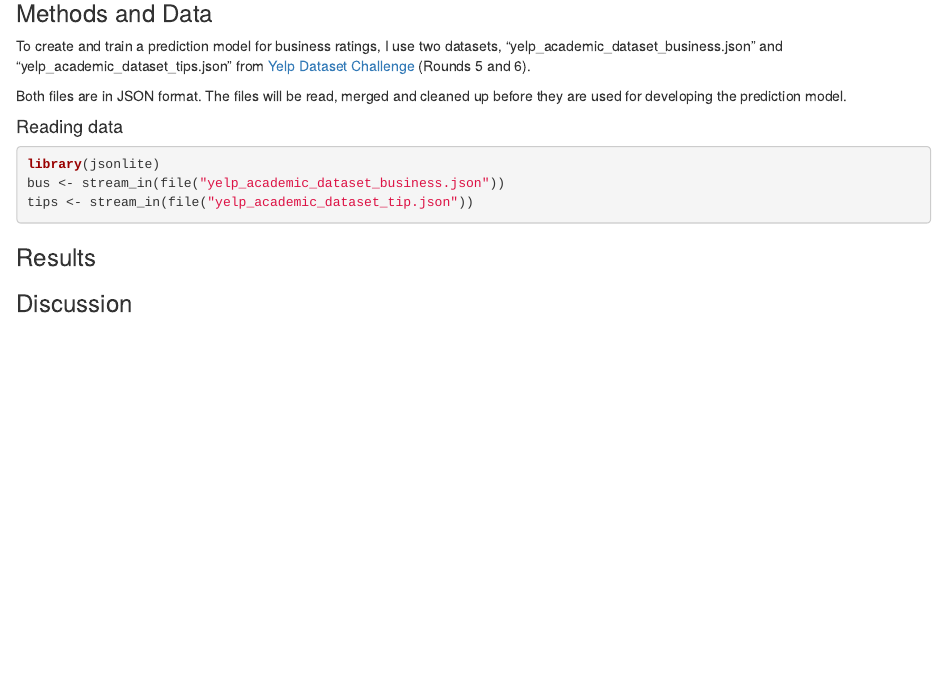
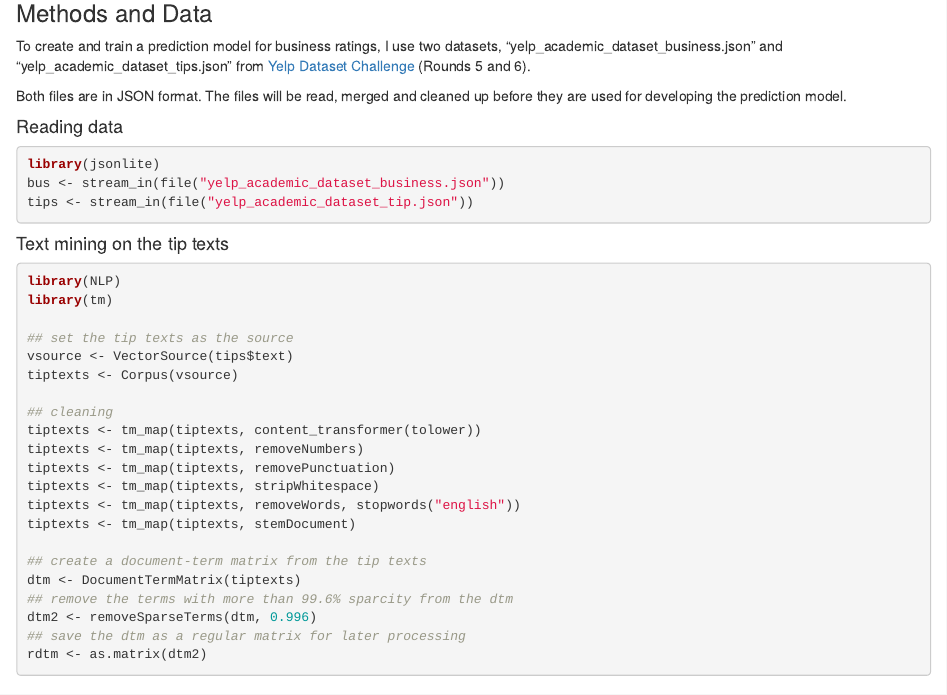
Before and after one commit to sammykyu/Predicting-Business-Rating-With-Yelp-Tips, an R Markdown document (YelpTips.Rmd): the page in a window 1100 px wide, from 280 px down. Rendered offline with R 4.5, knitr and Pandoc, with nearby package versions.

Commit message:
yelp tips update

````diff
--- a/YelpTips.Rmd
+++ b/YelpTips.Rmd
@@ -24,6 +24,32 @@ tips <- stream_in(file("yelp_academic_dataset_tip.json"))
 ```
 
 
+#### Text mining on the tip texts
+```{r, cache=TRUE, eval=FALSE}
+library(NLP)
+library(tm)
+
+## set the tip texts as the source
+vsource <- VectorSource(tips$text)
+tiptexts <- Corpus(vsource)
+
+## cleaning
+tiptexts <- tm_map(tiptexts, content_transformer(tolower))
+tiptexts <- tm_map(tiptexts, removeNumbers)
+tiptexts <- tm_map(tiptexts, removePunctuation)
+tiptexts <- tm_map(tiptexts, stripWhitespace)
+tiptexts <- tm_map(tiptexts, removeWords, stopwords("english"))
+tiptexts <- tm_map(tiptexts, stemDocument)
+
+## create a document-term matrix from the tip texts
+dtm <- DocumentTermMatrix(tiptexts)
+## remove the terms with more than 99.6% sparcity from the dtm
+dtm2 <- removeSparseTerms(dtm, 0.996)
+## save the dtm as a regular matrix for later processing
+rdtm <- as.matrix(dtm2)
+
+```
+
 
 ### Results
 
````
